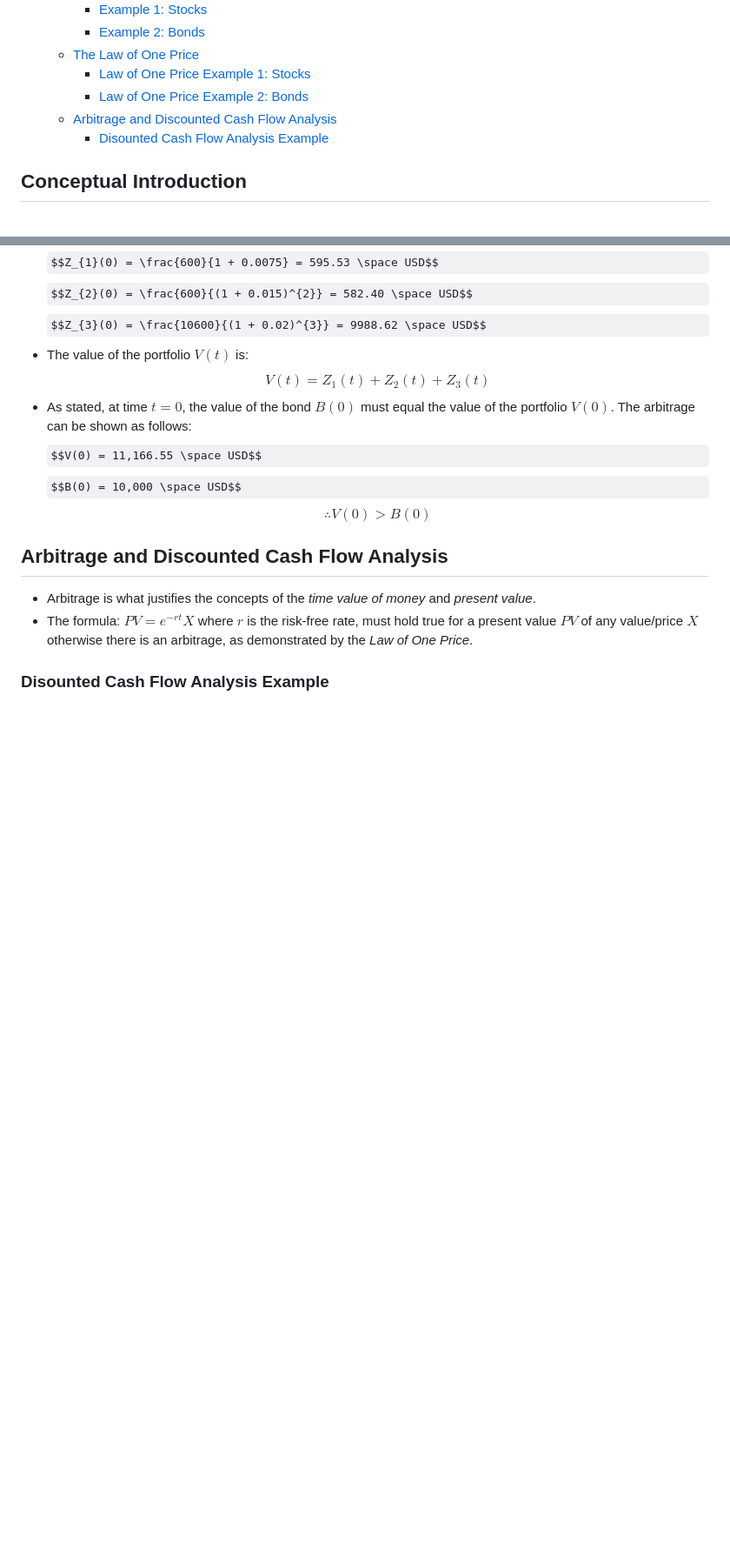
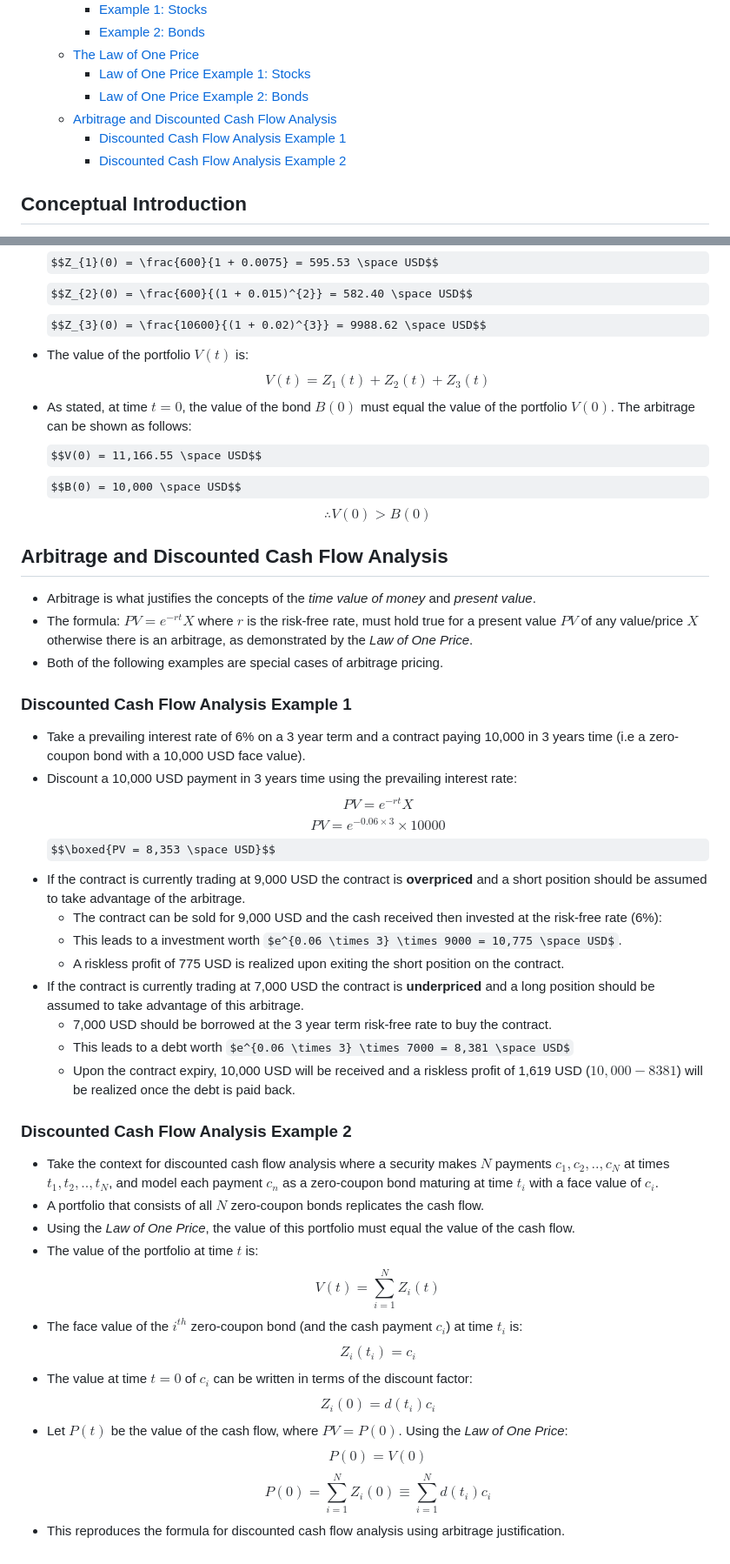
Before and after one commit to mattwalmsley/financial-modelling, a Markdown page: quant-library/documentation/6_arbitrage.md, 2 parts joined by grey strips. Shown: that part at 87% size. GitHub-like rendering; some formulas as TeX source; blank space fills up the shorter version.

Commit message:
Add Discounted Cash Flow Analysis Example.

```diff
--- a/quant-library/documentation/6_arbitrage.md
+++ b/quant-library/documentation/6_arbitrage.md
@@ -11,7 +11,8 @@
     - [Law of One Price Example 1: Stocks](#law-of-one-price-example-1-stocks)
     - [Law of One Price Example 2: Bonds](#law-of-one-price-example-2-bonds)
   - [Arbitrage and Discounted Cash Flow Analysis](#arbitrage-and-discounted-cash-flow-analysis)
-    - [Disounted Cash Flow Analysis Example](#disounted-cash-flow-analysis-example)
+    - [Discounted Cash Flow Analysis Example 1](#discounted-cash-flow-analysis-example-1)
+    - [Discounted Cash Flow Analysis Example 2](#discounted-cash-flow-analysis-example-2)
 
 ## Conceptual Introduction
 
@@ -163,5 +164,36 @@ $$\therefore V(0) > B(0)$$
 
 - Arbitrage is what justifies the concepts of the *time value of money* and *present value*.
 - The formula: $PV = e^{-rt}X$ where $r$ is the risk-free rate, must hold true for a present value $PV$ of any value/price $X$ otherwise there is an arbitrage, as demonstrated by the *Law of One Price*.
+- Both of the following examples are special cases of arbitrage pricing.
 
-### Disounted Cash Flow Analysis Example
+### Discounted Cash Flow Analysis Example 1
+
+- Take a prevailing interest rate of 6% on a 3 year term and a contract paying 10,000 in 3 years time (i.e a zero-coupon bond with a 10,000 USD face value).
+- Discount a 10,000 USD payment in 3 years time using the prevailing interest rate:
+  $$PV = e^{-rt}X$$
+  $$PV = e^{-0.06 \times 3} \times 10000$$
+  $$\boxed{PV = 8,353 \space USD}$$
+- If the contract is currently trading at 9,000 USD the contract is **overpriced** and a short position should be assumed to take advantage of the arbitrage.
+  - The contract can be sold for 9,000 USD and the cash received then invested at the risk-free rate (6\%):
+  - This leads to a investment worth $e^{0.06 \times 3} \times 9000 = 10,775 \space USD$.
+  - A riskless profit of 775 USD is realized upon exiting the short position on the contract.
+- If the contract is currently trading at 7,000 USD the contract is **underpriced** and a long position should be assumed to take advantage of this arbitrage.
+  - 7,000 USD should be borrowed at the 3 year term risk-free rate to buy the contract.
+  - This leads to a debt worth $e^{0.06 \times 3} \times 7000 = 8,381 \space USD$
+  - Upon the contract expiry, 10,000 USD will be received and a riskless profit of 1,619 USD ($10,000 - 8381$) will be realized once the debt is paid back.
+
+### Discounted Cash Flow Analysis Example 2
+
+- Take the context for discounted cash flow analysis where a security makes $N$ payments $c_{1}, c_{2},..,c_{N}$ at times $t_{1}, t_{2},..,t_{N}$, and model each payment $c_{n}$ as a zero-coupon bond maturing at time $t_{i}$ with a face value of $c_{i}$.
+- A portfolio that consists of all $N$ zero-coupon bonds replicates the cash flow.
+- Using the *Law of One Price*, the value of this portfolio must equal the value of the cash flow.
+- The value of the portfolio at time $t$ is:
+$$V(t) = \sum_{i=1}^{N}Z_{i}(t)$$
+- The face value of the $i^{th}$ zero-coupon bond (and the cash payment $c_{i}$) at time $t_{i}$ is:
+$$Z_{i}(t_{i}) = c_{i}$$
+- The value at time $t = 0$ of $c_{i}$ can be written in terms of the discount factor:
+$$Z_{i}(0) = d(t_{i})c_{i}$$
+- Let $P(t)$ be the value of the cash flow, where $PV = P(0)$. Using the *Law of One Price*:
+$$P(0) = V(0)$$
+$$P(0) = \sum_{i=1}^{N}Z_{i}(0) \equiv  \sum_{i=1}^{N}d(t_{i})c_{i}$$
+- This reproduces the formula for discounted cash flow analysis using arbitrage justification.
```
